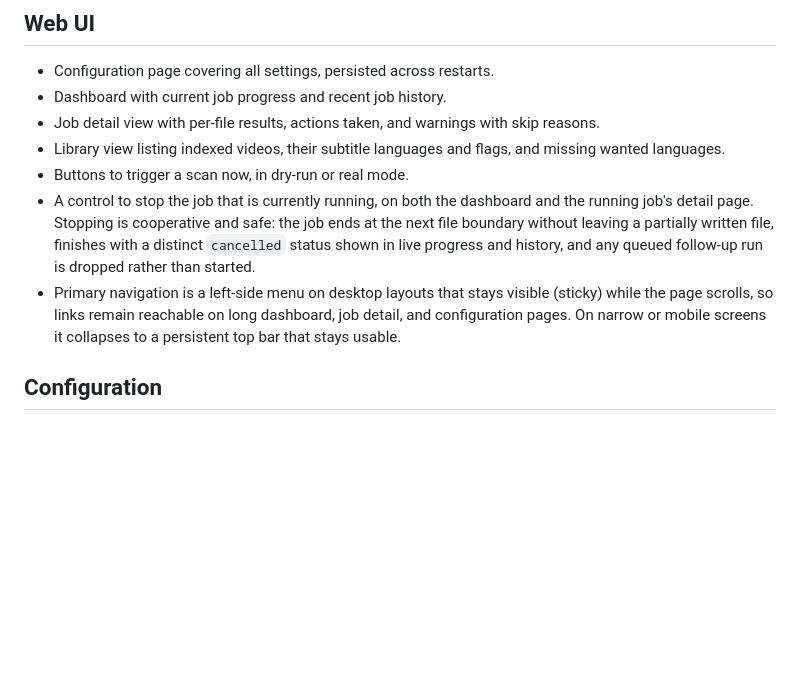
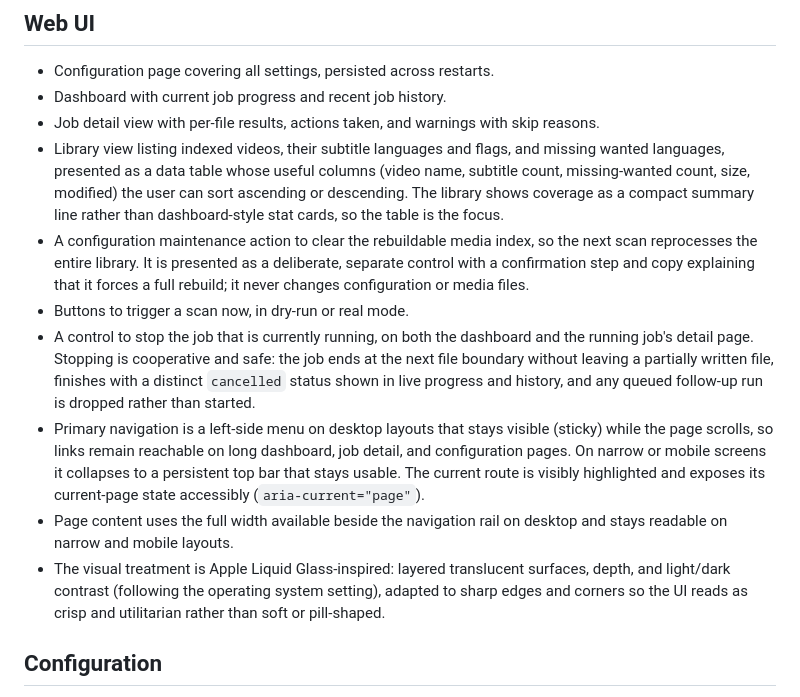
Before and after one commit to jjgroenendijk/subtitle-tool, a Markdown page: docs/functional-requirements.md, the part around the change. Rendered like a GitHub page; blank space fills up the shorter version.

```diff
--- a/docs/functional-requirements.md
+++ b/docs/functional-requirements.md
@@ -68,10 +68,13 @@ The tool keeps subtitles in a Plex media library clean and consistently organize
 - Configuration page covering all settings, persisted across restarts.
 - Dashboard with current job progress and recent job history.
 - Job detail view with per-file results, actions taken, and warnings with skip reasons.
-- Library view listing indexed videos, their subtitle languages and flags, and missing wanted languages.
+- Library view listing indexed videos, their subtitle languages and flags, and missing wanted languages, presented as a data table whose useful columns (video name, subtitle count, missing-wanted count, size, modified) the user can sort ascending or descending. The library shows coverage as a compact summary line rather than dashboard-style stat cards, so the table is the focus.
+- A configuration maintenance action to clear the rebuildable media index, so the next scan reprocesses the entire library. It is presented as a deliberate, separate control with a confirmation step and copy explaining that it forces a full rebuild; it never changes configuration or media files.
 - Buttons to trigger a scan now, in dry-run or real mode.
 - A control to stop the job that is currently running, on both the dashboard and the running job's detail page. Stopping is cooperative and safe: the job ends at the next file boundary without leaving a partially written file, finishes with a distinct `cancelled` status shown in live progress and history, and any queued follow-up run is dropped rather than started.
-- Primary navigation is a left-side menu on desktop layouts that stays visible (sticky) while the page scrolls, so links remain reachable on long dashboard, job detail, and configuration pages. On narrow or mobile screens it collapses to a persistent top bar that stays usable.
+- Primary navigation is a left-side menu on desktop layouts that stays visible (sticky) while the page scrolls, so links remain reachable on long dashboard, job detail, and configuration pages. On narrow or mobile screens it collapses to a persistent top bar that stays usable. The current route is visibly highlighted and exposes its current-page state accessibly (`aria-current="page"`).
+- Page content uses the full width available beside the navigation rail on desktop and stays readable on narrow and mobile layouts.
+- The visual treatment is Apple Liquid Glass-inspired: layered translucent surfaces, depth, and light/dark contrast (following the operating system setting), adapted to sharp edges and corners so the UI reads as crisp and utilitarian rather than soft or pill-shaped.
 
 ## Configuration
 
```
Also changed, not shown: docs/technical-requirements.md (+5 -1 lines).
